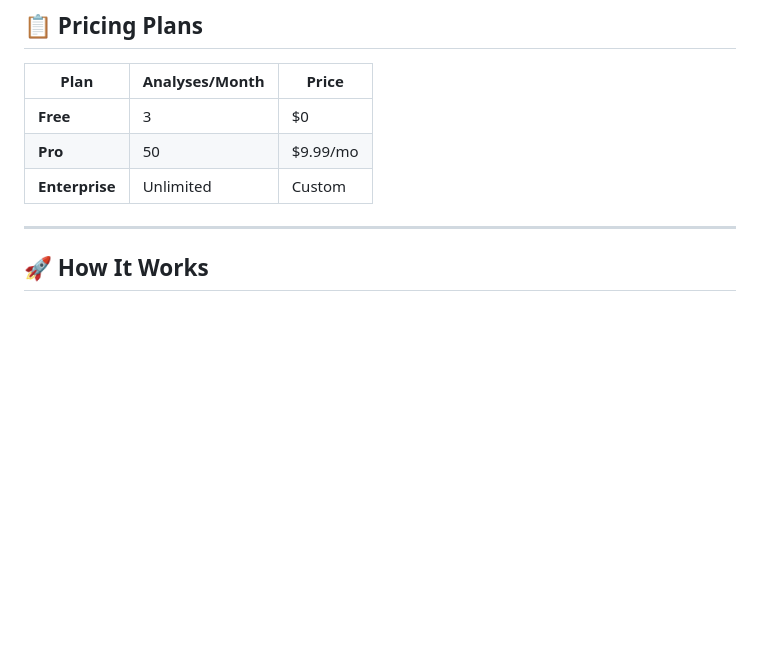
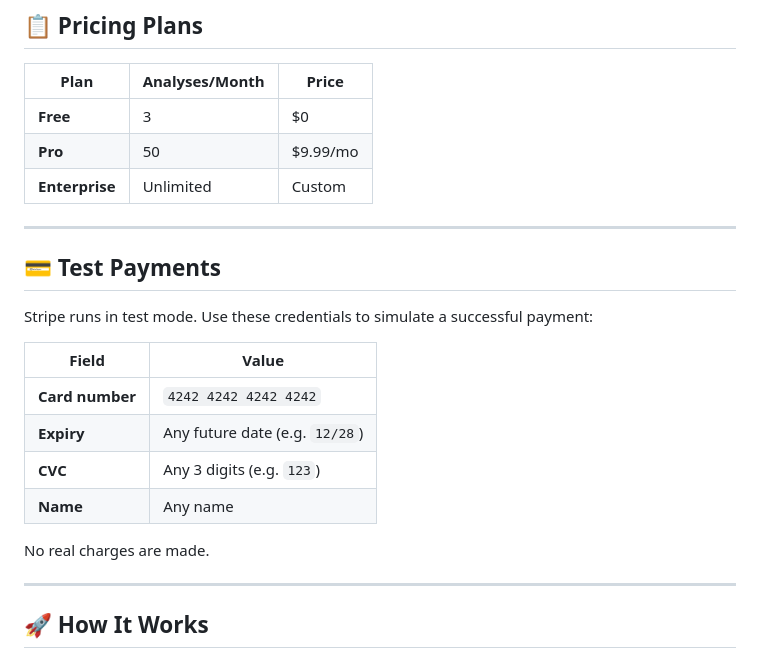
Before and after one commit to ivannavi334/resumeiq, a Markdown page: README.md, the part around the change. Drawn GitHub-style; blank space fills up the shorter version.

Commit message:
Add test payment credentials to README

```diff
--- a/README.md
+++ b/README.md
@@ -105,6 +105,21 @@ Getting past ATS (Applicant Tracking Systems) is one of the biggest invisible ba
 | **Free** | 3 | $0 |
 | **Pro** | 50 | $9.99/mo |
 | **Enterprise** | Unlimited | Custom |
+
+---
+
+## 💳 Test Payments
+
+Stripe runs in test mode. Use these credentials to simulate a successful payment:
+
+| Field | Value |
+|-------|-------|
+| **Card number** | `4242 4242 4242 4242` |
+| **Expiry** | Any future date (e.g. `12/28`) |
+| **CVC** | Any 3 digits (e.g. `123`) |
+| **Name** | Any name |
+
+No real charges are made.
 
 ---
 
```
